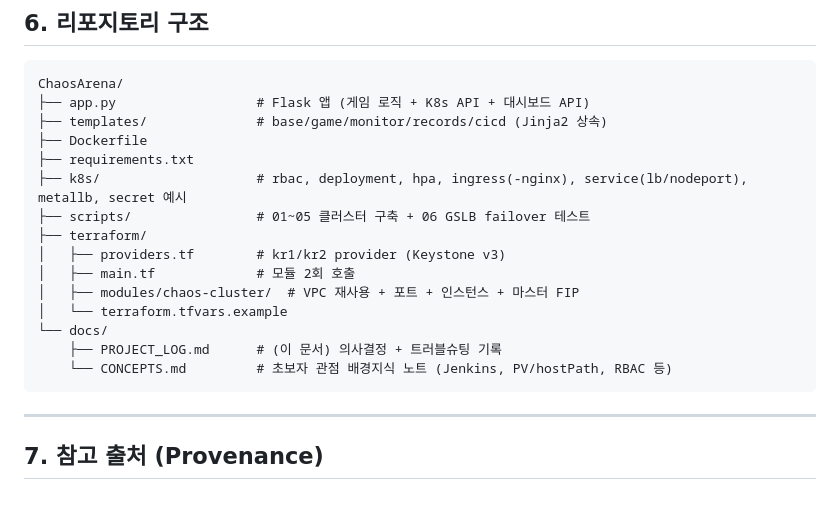
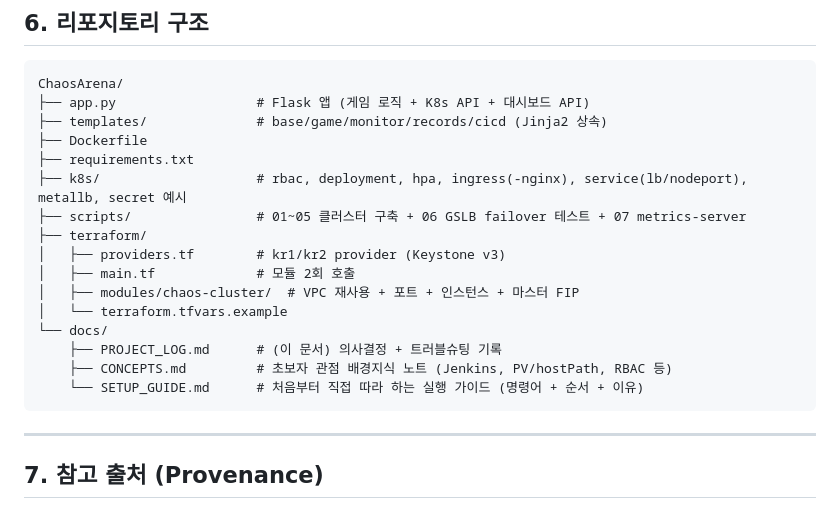
Before and after one commit to wonju90/ChaosArena, a Markdown page: docs/PROJECT_LOG.md, the part around the change. Drawn GitHub-style.

````diff
--- a/docs/PROJECT_LOG.md
+++ b/docs/PROJECT_LOG.md
@@ -424,7 +424,7 @@ ChaosArena/
 ├── Dockerfile
 ├── requirements.txt
 ├── k8s/                    # rbac, deployment, hpa, ingress(-nginx), service(lb/nodeport), metallb, secret 예시
-├── scripts/                # 01~05 클러스터 구축 + 06 GSLB failover 테스트
+├── scripts/                # 01~05 클러스터 구축 + 06 GSLB failover 테스트 + 07 metrics-server
 ├── terraform/
 │   ├── providers.tf        # kr1/kr2 provider (Keystone v3)
 │   ├── main.tf             # 모듈 2회 호출
@@ -432,7 +432,8 @@ ChaosArena/
 │   └── terraform.tfvars.example
 └── docs/
     ├── PROJECT_LOG.md      # (이 문서) 의사결정 + 트러블슈팅 기록
-    └── CONCEPTS.md         # 초보자 관점 배경지식 노트 (Jenkins, PV/hostPath, RBAC 등)
+    ├── CONCEPTS.md         # 초보자 관점 배경지식 노트 (Jenkins, PV/hostPath, RBAC 등)
+    └── SETUP_GUIDE.md      # 처음부터 직접 따라 하는 실행 가이드 (명령어 + 순서 + 이유)
 ```
 
 ---
````
Also changed, not shown: docs/CONCEPTS.md (+1 -0 lines), docs/SETUP_GUIDE.md (added, +490 -0 lines).
